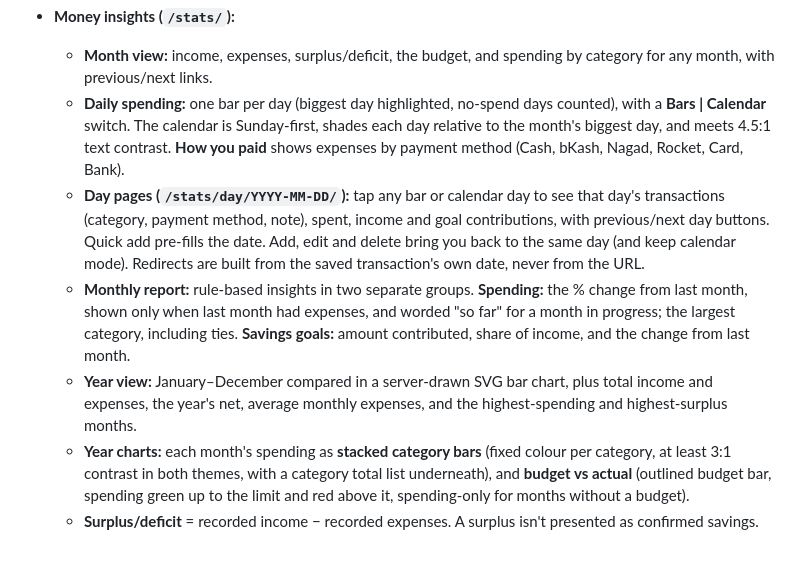
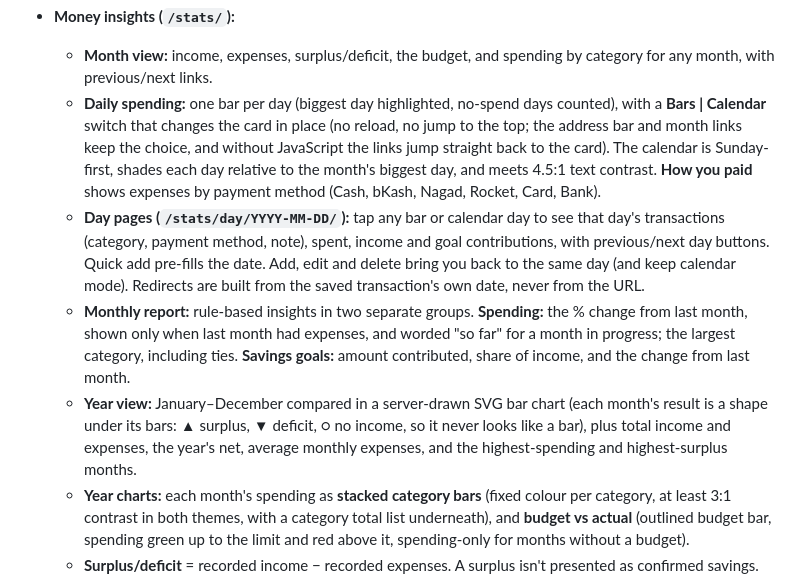
Before and after one commit to nowrinafrinn/Taka-Koi-Gelo-, a Markdown page: README.md, the part around the change. Rendered like a GitHub page; blank space fills up the shorter version.

Commit message:
README: in-place daily switch and month result shapes

```diff
--- a/README.md
+++ b/README.md
@@ -44,10 +44,10 @@ about the numbers, and a little playful.
 - **Monthly budget:** limit, amount used, remaining (negative when over), and warnings at 80% and when over.
 - **Money insights (`/stats/`):**
   - **Month view:** income, expenses, surplus/deficit, the budget, and spending by category for any month, with previous/next links.
-  - **Daily spending:** one bar per day (biggest day highlighted, no-spend days counted), with a **Bars | Calendar** switch. The calendar is Sunday-first, shades each day relative to the month's biggest day, and meets 4.5:1 text contrast. **How you paid** shows expenses by payment method (Cash, bKash, Nagad, Rocket, Card, Bank).
+  - **Daily spending:** one bar per day (biggest day highlighted, no-spend days counted), with a **Bars | Calendar** switch that changes the card in place (no reload, no jump to the top; the address bar and month links keep the choice, and without JavaScript the links jump straight back to the card). The calendar is Sunday-first, shades each day relative to the month's biggest day, and meets 4.5:1 text contrast. **How you paid** shows expenses by payment method (Cash, bKash, Nagad, Rocket, Card, Bank).
   - **Day pages (`/stats/day/YYYY-MM-DD/`):** tap any bar or calendar day to see that day's transactions (category, payment method, note), spent, income and goal contributions, with previous/next day buttons. Quick add pre-fills the date. Add, edit and delete bring you back to the same day (and keep calendar mode). Redirects are built from the saved transaction's own date, never from the URL.
   - **Monthly report:** rule-based insights in two separate groups. **Spending:** the % change from last month, shown only when last month had expenses, and worded "so far" for a month in progress; the largest category, including ties. **Savings goals:** amount contributed, share of income, and the change from last month.
-  - **Year view:** January–December compared in a server-drawn SVG bar chart, plus total income and expenses, the year's net, average monthly expenses, and the highest-spending and highest-surplus months.
+  - **Year view:** January–December compared in a server-drawn SVG bar chart (each month's result is a shape under its bars: ▲ surplus, ▼ deficit, ○ no income, so it never looks like a bar), plus total income and expenses, the year's net, average monthly expenses, and the highest-spending and highest-surplus months.
   - **Year charts:** each month's spending as **stacked category bars** (fixed colour per category, at least 3:1 contrast in both themes, with a category total list underneath), and **budget vs actual** (outlined budget bar, spending green up to the limit and red above it, spending-only for months without a budget).
   - **Surplus/deficit** = recorded income − recorded expenses. A surplus isn't presented as confirmed savings. Months with expenses but **no recorded income** get no surplus/deficit verdict. Over budget stays a separate flag.
   - A table doubles as the accessible version of the chart. On phones the chart scrolls within its card.
```
